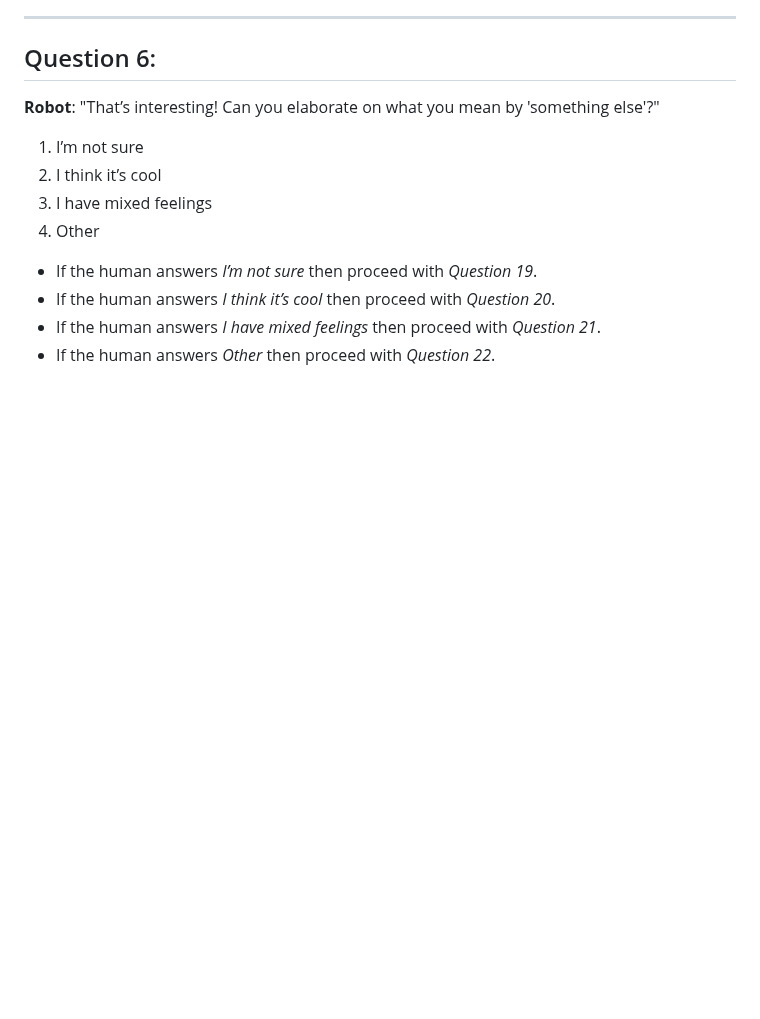
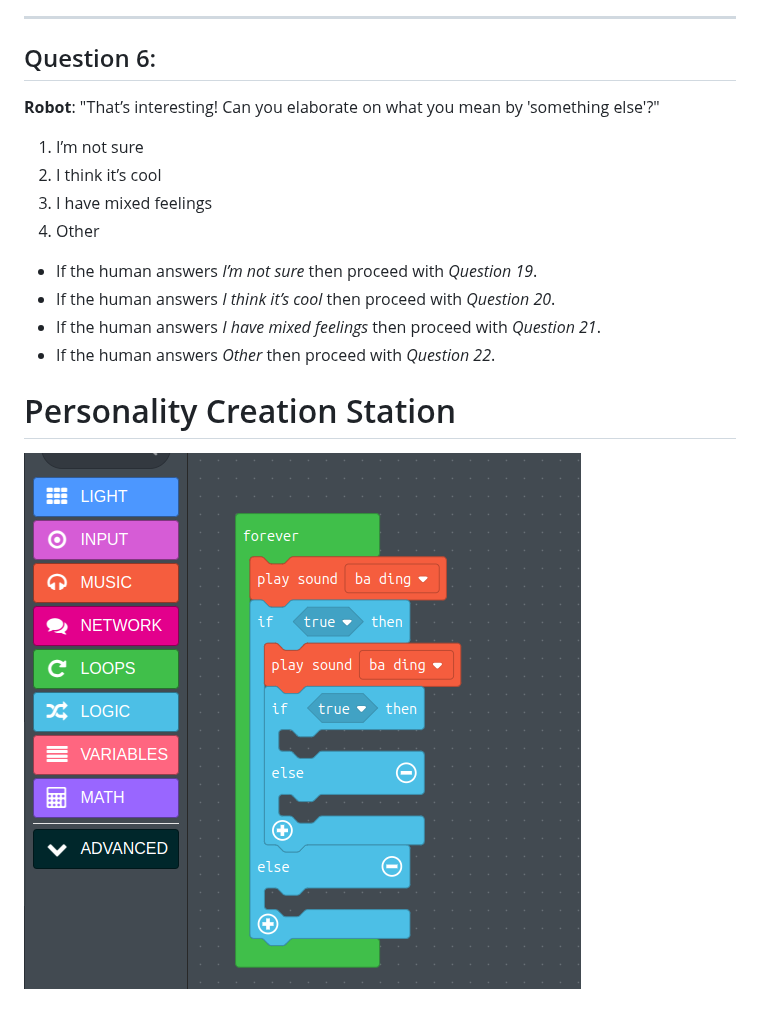
Before and after one commit to michaelshiloh/manOrMachine, a Markdown page: conversation/README.md, the part around the change. Drawn GitHub-style; pictures changed too: conversation/images/blockProgramming.png (added); blank space fills up the shorter version.

Commit message:
added block programming example

```diff
--- a/conversation/README.md
+++ b/conversation/README.md
@@ -86,3 +86,8 @@ about engaging with a robot?
 - If the human answers *I think it’s cool* then proceed with *Question 20*.
 - If the human answers *I have mixed feelings* then proceed with *Question 21*.
 - If the human answers *Other* then proceed with *Question 22*.
+
+
+# Personality Creation Station
+
+![](images/blockProgramming.png)
```
